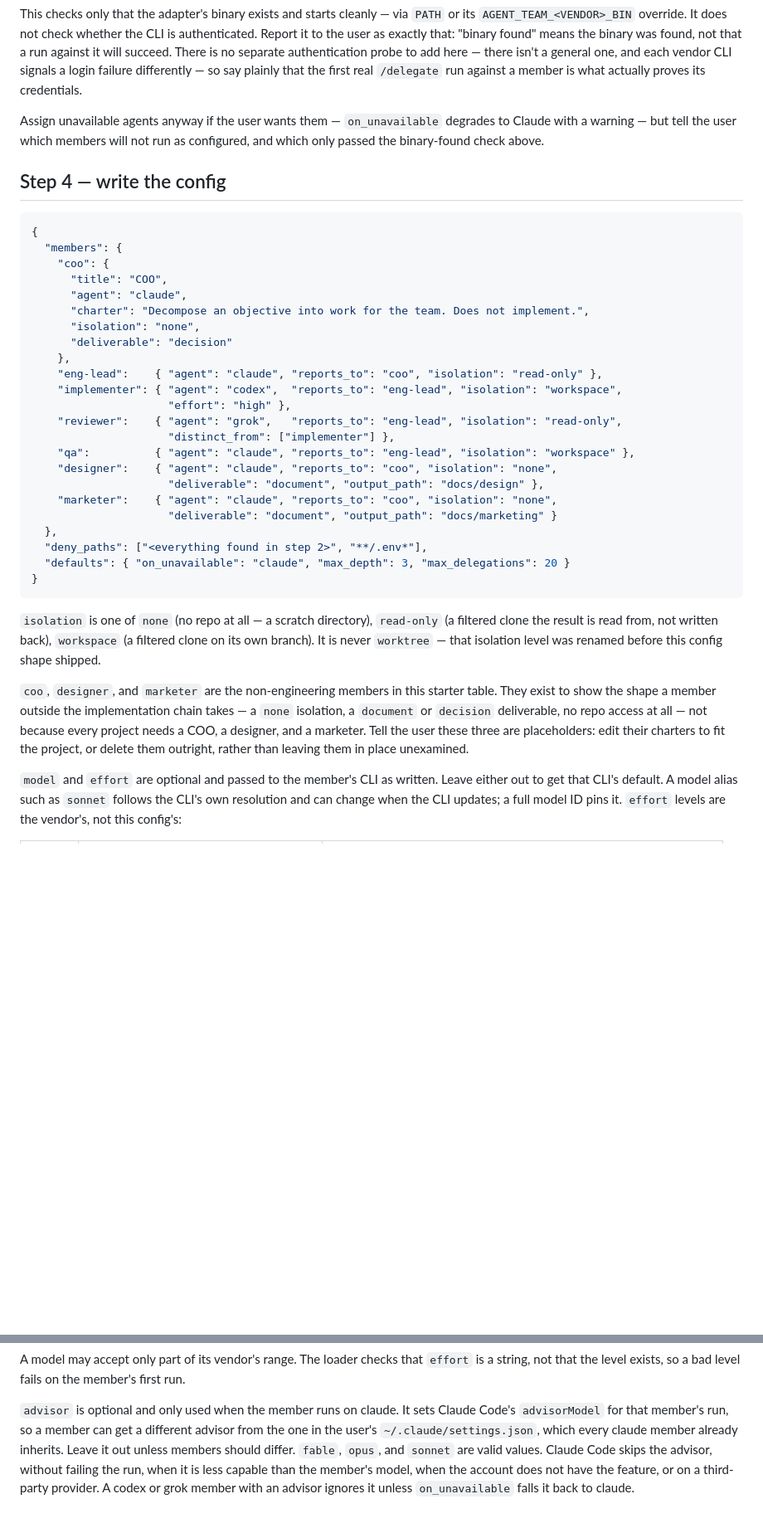
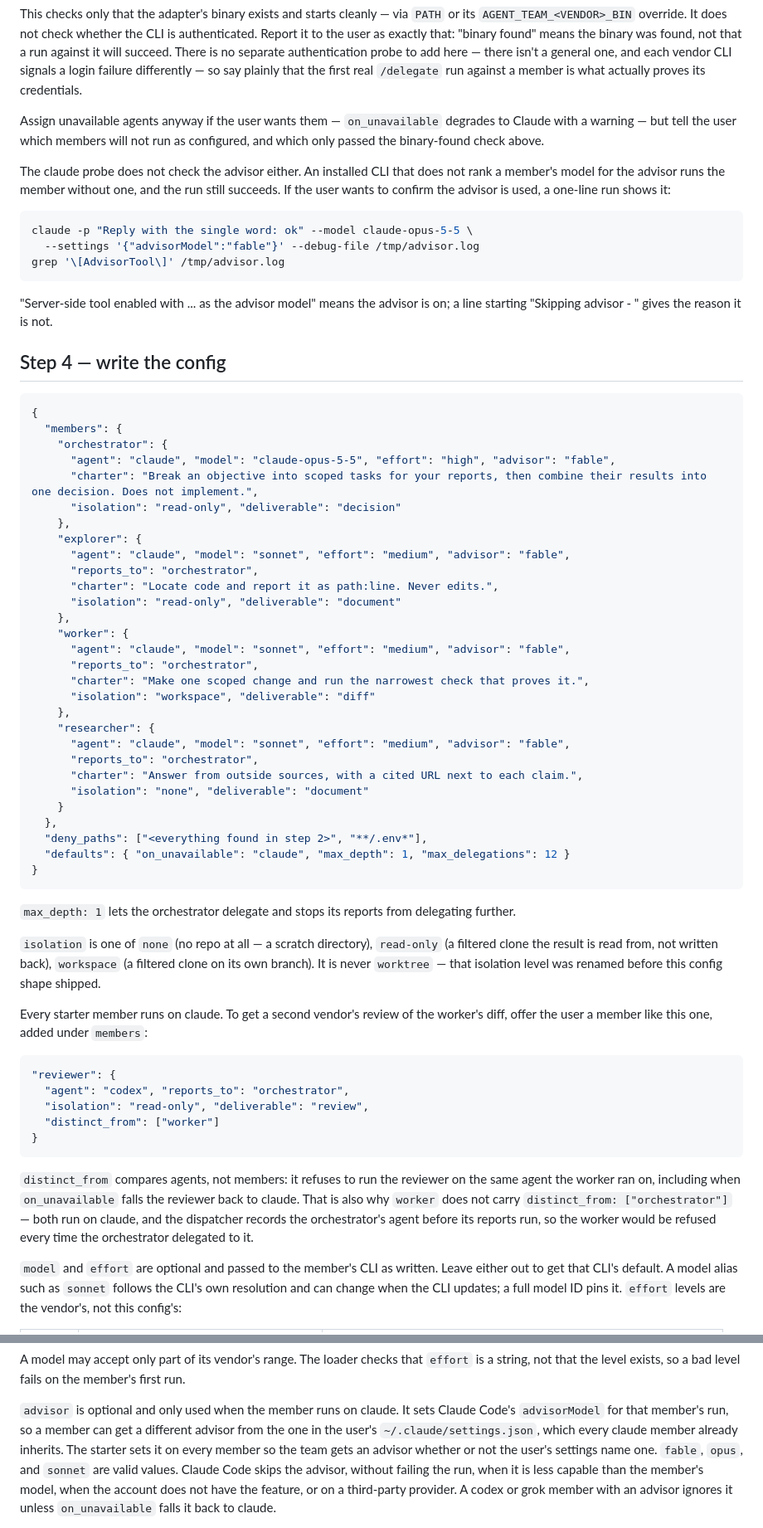
Before and after one commit to bmcreations/agent-team, a Markdown page: skills/agent-team-init/SKILL.md, 2 parts joined by grey strips. Shown at 83% size. Rendered like a GitHub page; blank space fills up the shorter version.

Commit message:
feat(init): start new projects with an orchestrator and three reports
loadConfig reads only <project>/.claude/agent-team.json, so every repo
pays for a member table at init. The old starter table (coo, eng-lead,
implementer, reviewer, qa, designer, marketer) was an example to edit
down. The new one is a team to keep: an Opus orchestrator that decides
and three Sonnet reports (explorer, worker, researcher), each with an
effort level and a Fable advisor. max_depth 1 lets only the orchestrator
delegate. deny_paths still comes from step 2.

worker does not carry distinct_from: ["orchestrator"]. distinct_from
compares agents, both members run on claude, and dispatch records the
orchestrator's agent before its reports run, so resolveMember refuses
the worker every time the orchestrator delegates to it:

  member "worker": distinct_from forbids "claude", already assigned to
  orchestrator — refusing to let an agent review its own work

Every starter member is on claude, so the skill now shows a codex
reviewer with distinct_from: ["worker"] as an optional addition, in its
own snippet rather than a comment inside the JSON the skill writes.

The probe step says the advisor is not probed, and shows the one-line
claude -p --debug-file run whose [AdvisorTool] lines report whether the
advisor is on or why it was skipped.

````diff
--- a/skills/agent-team-init/SKILL.md
+++ b/skills/agent-team-init/SKILL.md
@@ -41,43 +41,75 @@ Assign unavailable agents anyway if the user wants them — `on_unavailable` deg
 warning — but tell the user which members will not run as configured, and which only passed the
 binary-found check above.
 
+The claude probe does not check the advisor either. An installed CLI that does not rank a member's
+model for the advisor runs the member without one, and the run still succeeds. If the user wants
+to confirm the advisor is used, a one-line run shows it:
+
+```bash
+claude -p "Reply with the single word: ok" --model claude-opus-5-5 \
+  --settings '{"advisorModel":"fable"}' --debug-file /tmp/advisor.log
+grep '\[AdvisorTool\]' /tmp/advisor.log
+```
+
+"Server-side tool enabled with ... as the advisor model" means the advisor is on; a line starting
+"Skipping advisor - " gives the reason it is not.
+
 ## Step 4 — write the config
 
 ```json
 {
   "members": {
-    "coo": {
-      "title": "COO",
-      "agent": "claude",
-      "charter": "Decompose an objective into work for the team. Does not implement.",
-      "isolation": "none",
-      "deliverable": "decision"
+    "orchestrator": {
+      "agent": "claude", "model": "claude-opus-5-5", "effort": "high", "advisor": "fable",
+      "charter": "Break an objective into scoped tasks for your reports, then combine their results into one decision. Does not implement.",
+      "isolation": "read-only", "deliverable": "decision"
     },
-    "eng-lead":    { "agent": "claude", "reports_to": "coo", "isolation": "read-only" },
-    "implementer": { "agent": "codex",  "reports_to": "eng-lead", "isolation": "workspace",
-                     "effort": "high" },
-    "reviewer":    { "agent": "grok",   "reports_to": "eng-lead", "isolation": "read-only",
-                     "distinct_from": ["implementer"] },
-    "qa":          { "agent": "claude", "reports_to": "eng-lead", "isolation": "workspace" },
-    "designer":    { "agent": "claude", "reports_to": "coo", "isolation": "none",
-                     "deliverable": "document", "output_path": "docs/design" },
-    "marketer":    { "agent": "claude", "reports_to": "coo", "isolation": "none",
-                     "deliverable": "document", "output_path": "docs/marketing" }
+    "explorer": {
+      "agent": "claude", "model": "sonnet", "effort": "medium", "advisor": "fable",
+      "reports_to": "orchestrator",
+      "charter": "Locate code and report it as path:line. Never edits.",
+      "isolation": "read-only", "deliverable": "document"
+    },
+    "worker": {
+      "agent": "claude", "model": "sonnet", "effort": "medium", "advisor": "fable",
+      "reports_to": "orchestrator",
+      "charter": "Make one scoped change and run the narrowest check that proves it.",
+      "isolation": "workspace", "deliverable": "diff"
+    },
+    "researcher": {
+      "agent": "claude", "model": "sonnet", "effort": "medium", "advisor": "fable",
+      "reports_to": "orchestrator",
+      "charter": "Answer from outside sources, with a cited URL next to each claim.",
+      "isolation": "none", "deliverable": "document"
+    }
   },
   "deny_paths": ["<everything found in step 2>", "**/.env*"],
-  "defaults": { "on_unavailable": "claude", "max_depth": 3, "max_delegations": 20 }
+  "defaults": { "on_unavailable": "claude", "max_depth": 1, "max_delegations": 12 }
 }
 ```
+
+`max_depth: 1` lets the orchestrator delegate and stops its reports from delegating further.
 
 `isolation` is one of `none` (no repo at all — a scratch directory), `read-only` (a filtered clone
 the result is read from, not written back), `workspace` (a filtered clone on its own branch). It is
 never `worktree` — that isolation level was renamed before this config shape shipped.
 
-`coo`, `designer`, and `marketer` are the non-engineering members in this starter table. They exist
-to show the shape a member outside the implementation chain takes — a `none` isolation, a `document`
-or `decision` deliverable, no repo access at all — not because every project needs a COO, a designer,
-and a marketer. Tell the user these three are placeholders: edit their charters to fit the project,
-or delete them outright, rather than leaving them in place unexamined.
+Every starter member runs on claude. To get a second vendor's review of the worker's diff, offer
+the user a member like this one, added under `members`:
+
+```json
+"reviewer": {
+  "agent": "codex", "reports_to": "orchestrator",
+  "isolation": "read-only", "deliverable": "review",
+  "distinct_from": ["worker"]
+}
+```
+
+`distinct_from` compares agents, not members: it refuses to run the reviewer on the same agent the
+worker ran on, including when `on_unavailable` falls the reviewer back to claude. That is also why
+`worker` does not carry `distinct_from: ["orchestrator"]` — both run on claude, and the dispatcher
+records the orchestrator's agent before its reports run, so the worker would be refused every time
+the orchestrator delegated to it.
 
 `model` and `effort` are optional and passed to the member's CLI as written. Leave either out to
 get that CLI's default. A model alias such as `sonnet` follows the CLI's own resolution and can
@@ -95,8 +127,9 @@ not that the level exists, so a bad level fails on the member's first run.
 
 `advisor` is optional and only used when the member runs on claude. It sets Claude Code's
 `advisorModel` for that member's run, so a member can get a different advisor from the one in
-the user's `~/.claude/settings.json`, which every claude member already inherits. Leave it out
-unless members should differ. `fable`, `opus`, and `sonnet` are valid values. Claude Code skips
+the user's `~/.claude/settings.json`, which every claude member already inherits. The starter sets
+it on every member so the team gets an advisor whether or not the user's settings name one.
+`fable`, `opus`, and `sonnet` are valid values. Claude Code skips
 the advisor, without failing the run, when it is less capable than the member's model, when the
 account does not have the feature, or on a third-party provider. A codex or grok member with an
 advisor ignores it unless `on_unavailable` falls it back to claude.
````
